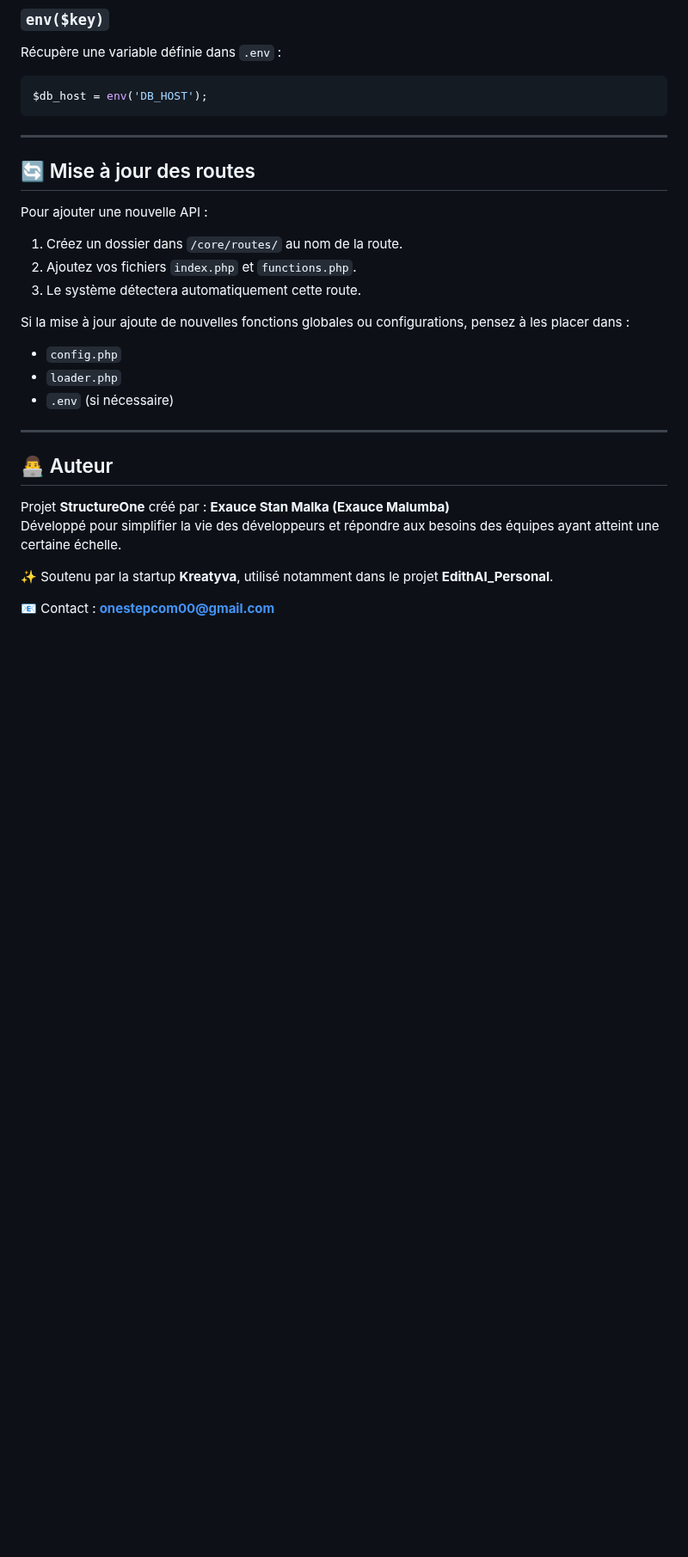
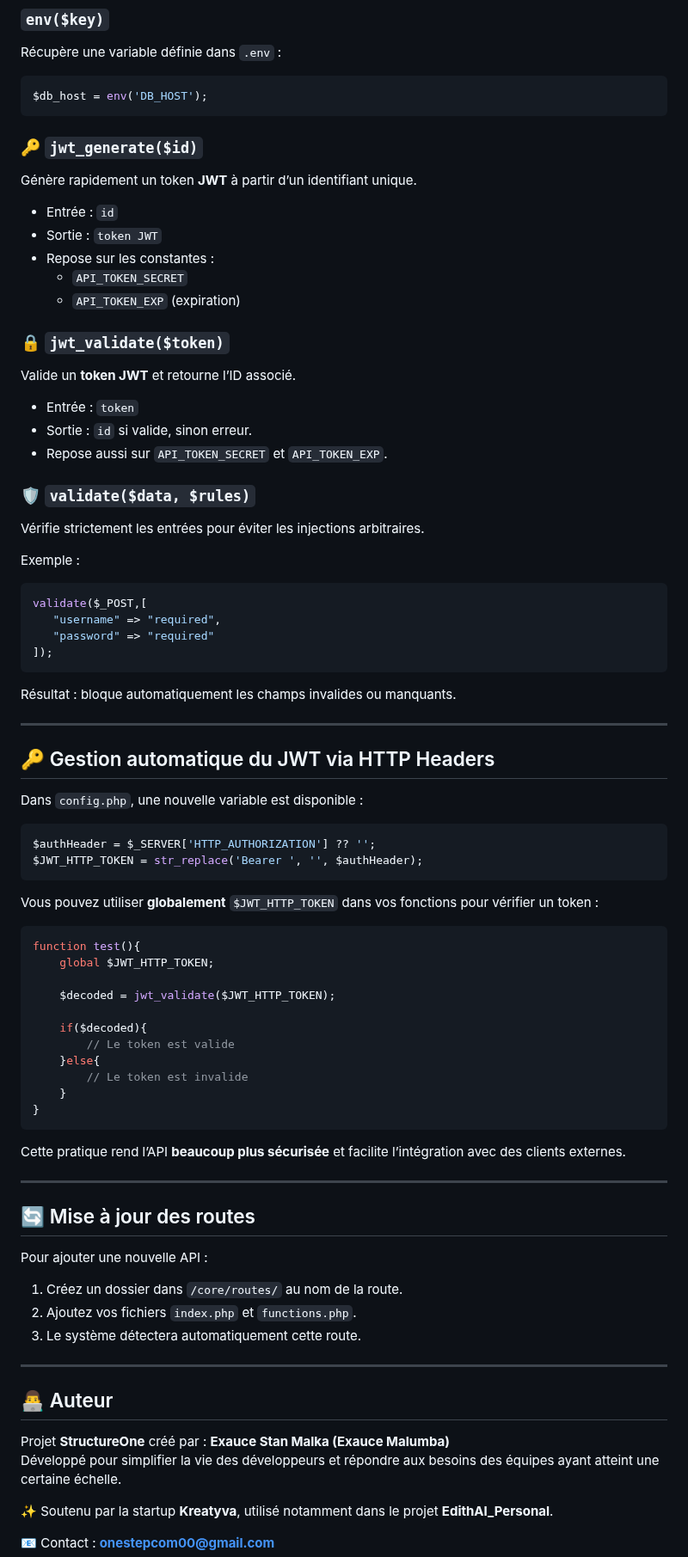
Before and after one commit to Onestepcom00/StructureOne, a Markdown page: README.md, the part around one of its changes. Shown at 86% size. GitHub-like rendering; blank space fills up the shorter version.

Commit message:
Readme mis en jour

````diff
--- a/README.md
+++ b/README.md
@@ -145,6 +129,63 @@ Récupère une variable définie dans `.env` :
 $db_host = env('DB_HOST');
 ```
 
+### 🔑 `jwt_generate($id)`
+Génère rapidement un token **JWT** à partir d’un identifiant unique.
+- Entrée : `id`
+- Sortie : `token JWT`
+- Repose sur les constantes :
+  - `API_TOKEN_SECRET`
+  - `API_TOKEN_EXP` (expiration)
+
+### 🔒 `jwt_validate($token)`
+Valide un **token JWT** et retourne l’ID associé.
+- Entrée : `token`
+- Sortie : `id` si valide, sinon erreur.
+- Repose aussi sur `API_TOKEN_SECRET` et `API_TOKEN_EXP`.
+
+### 🛡️ `validate($data, $rules)`
+Vérifie strictement les entrées pour éviter les injections arbitraires.
+
+Exemple :
+
+```php
+validate($_POST,[
+   "username" => "required",
+   "password" => "required"
+]);
+```
+
+Résultat : bloque automatiquement les champs invalides ou manquants.
+
+---
+
+## 🔑 Gestion automatique du JWT via HTTP Headers
+
+Dans `config.php`, une nouvelle variable est disponible :
+
+```php
+$authHeader = $_SERVER['HTTP_AUTHORIZATION'] ?? '';
+$JWT_HTTP_TOKEN = str_replace('Bearer ', '', $authHeader);
+```
+
+Vous pouvez utiliser **globalement** `$JWT_HTTP_TOKEN` dans vos fonctions pour vérifier un token :
+
+```php
+function test(){
+    global $JWT_HTTP_TOKEN;
+
+    $decoded = jwt_validate($JWT_HTTP_TOKEN);
+
+    if($decoded){
+        // Le token est valide
+    }else{
+        // Le token est invalide
+    }
+}
+```
+
+Cette pratique rend l’API **beaucoup plus sécurisée** et facilite l’intégration avec des clients externes.
+
 ---
 
 ## 🔄 Mise à jour des routes
@@ -153,11 +194,6 @@ Pour ajouter une nouvelle API :
 1. Créez un dossier dans `/core/routes/` au nom de la route.
 2. Ajoutez vos fichiers `index.php` et `functions.php`.
 3. Le système détectera automatiquement cette route.
-
-Si la mise à jour ajoute de nouvelles fonctions globales ou configurations, pensez à les placer dans :
-- `config.php`
-- `loader.php`
-- `.env` (si nécessaire)
 
 ---
 
````
Also changed, not shown: other parts of README.md (+2 -18 lines).
